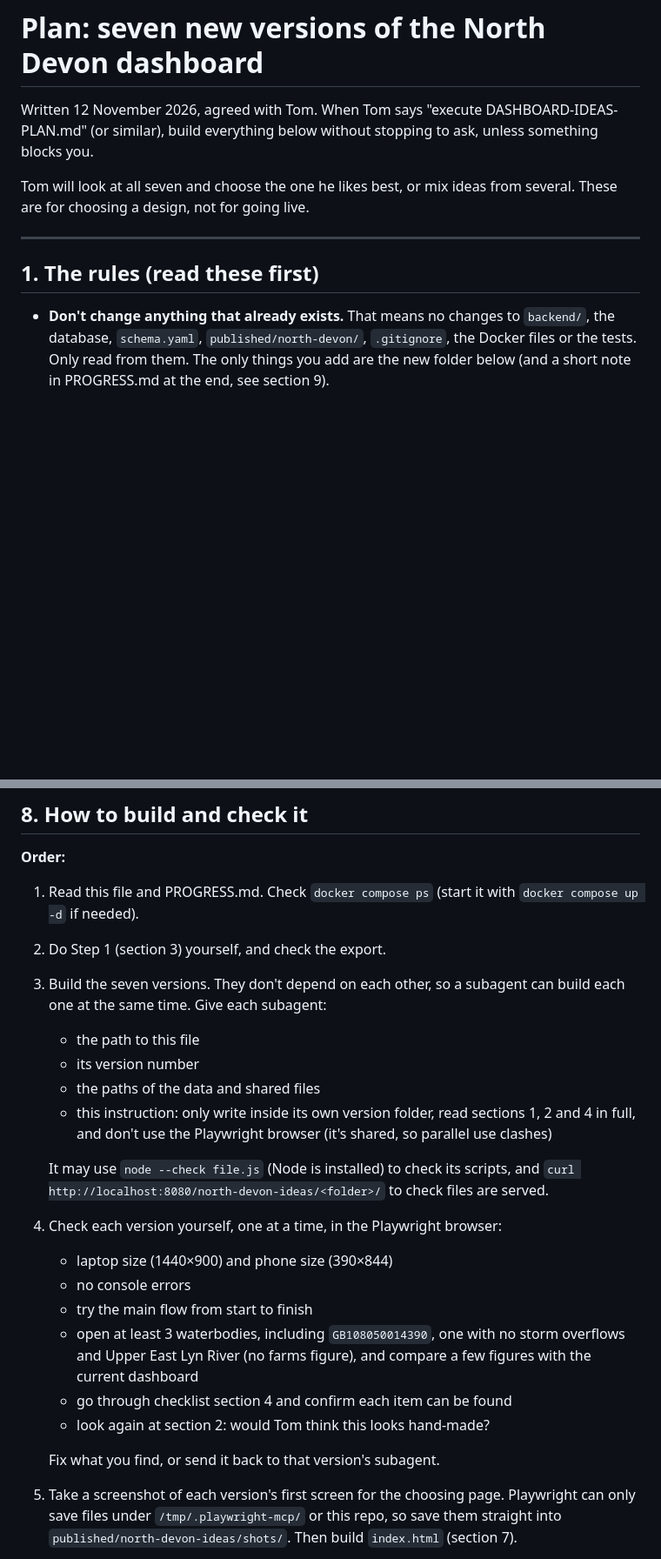
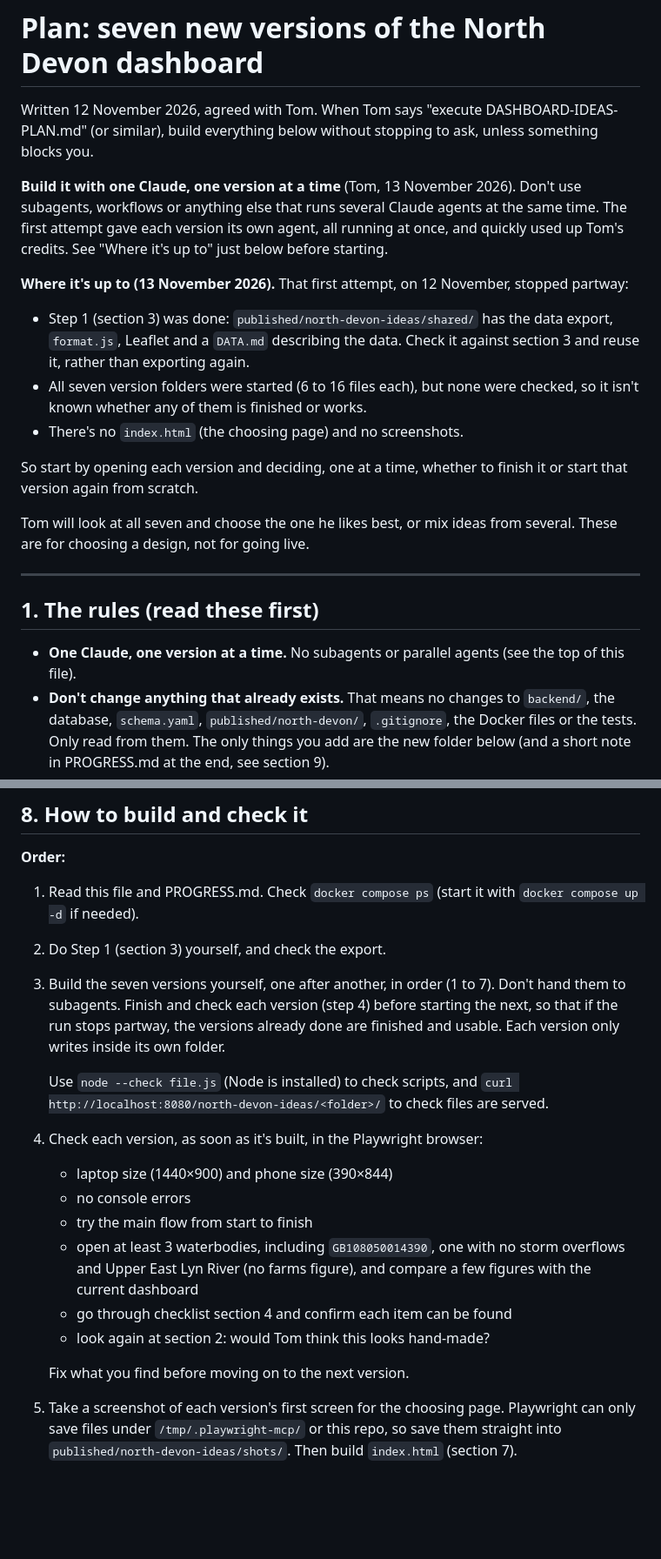
Before and after one commit to tom-igi/catchment-catalyst, a Markdown page: DASHBOARD-IDEAS-PLAN.md, 2 parts joined by grey strips. Shown at 87% size. Rendered like a GitHub page; blank space fills up the shorter version.

Commit message:
updating dashboard creation plan

```diff
--- a/DASHBOARD-IDEAS-PLAN.md
+++ b/DASHBOARD-IDEAS-PLAN.md
@@ -2,6 +2,22 @@
 
 Written 12 November 2026, agreed with Tom. When Tom says "execute DASHBOARD-IDEAS-PLAN.md" (or
 similar), build everything below without stopping to ask, unless something blocks you.
+
+**Build it with one Claude, one version at a time** (Tom, 13 November 2026). Don't use subagents,
+workflows or anything else that runs several Claude agents at the same time. The first attempt
+gave each version its own agent, all running at once, and quickly used up Tom's credits. See
+"Where it's up to" just below before starting.
+
+**Where it's up to (13 November 2026).** That first attempt, on 12 November, stopped partway:
+- Step 1 (section 3) was done: `published/north-devon-ideas/shared/` has the data export,
+  `format.js`, Leaflet and a `DATA.md` describing the data. Check it against section 3 and reuse
+  it, rather than exporting again.
+- All seven version folders were started (6 to 16 files each), but none were checked, so it isn't
+  known whether any of them is finished or works.
+- There's no `index.html` (the choosing page) and no screenshots.
+
+So start by opening each version and deciding, one at a time, whether to finish it or start that
+version again from scratch.
 
 Tom will look at all seven and choose the one he likes best, or mix ideas from several. These are
 for choosing a design, not for going live.
@@ -10,6 +26,8 @@ for choosing a design, not for going live.
 
 ## 1. The rules (read these first)
 
+- **One Claude, one version at a time.** No subagents or parallel agents (see the top of this
+  file).
 - **Don't change anything that already exists.** That means no changes to `backend/`, the
   database, `schema.yaml`, `published/north-devon/`, `.gitignore`, the Docker files or the
   tests. Only read from them. The only things you add are the new folder below (and a short
@@ -613,17 +631,14 @@ Keep this page simple: it's for choosing, not one of the designs.
 1. Read this file and PROGRESS.md. Check `docker compose ps` (start it with
    `docker compose up -d` if needed).
 2. Do Step 1 (section 3) yourself, and check the export.
-3. Build the seven versions. They don't depend on each other, so a subagent can build each one
-   at the same time. Give each subagent:
-   - the path to this file
-   - its version number
-   - the paths of the data and shared files
-   - this instruction: only write inside its own version folder, read sections 1, 2 and 4 in
-     full, and don't use the Playwright browser (it's shared, so parallel use clashes)
+3. Build the seven versions yourself, one after another, in order (1 to 7). Don't hand them to
+   subagents. Finish and check each version (step 4) before starting the next, so that if the
+   run stops partway, the versions already done are finished and usable. Each version only
+   writes inside its own folder.
 
-   It may use `node --check file.js` (Node is installed) to check its scripts, and
+   Use `node --check file.js` (Node is installed) to check scripts, and
    `curl http://localhost:8080/north-devon-ideas/<folder>/` to check files are served.
-4. Check each version yourself, one at a time, in the Playwright browser:
+4. Check each version, as soon as it's built, in the Playwright browser:
    - laptop size (1440×900) and phone size (390×844)
    - no console errors
    - try the main flow from start to finish
@@ -633,7 +648,7 @@ Keep this page simple: it's for choosing, not one of the designs.
    - go through checklist section 4 and confirm each item can be found
    - look again at section 2: would Tom think this looks hand-made?
 
-   Fix what you find, or send it back to that version's subagent.
+   Fix what you find before moving on to the next version.
 5. Take a screenshot of each version's first screen for the choosing page. Playwright can only
    save files under `/tmp/.playwright-mcp/` or this repo, so save them straight into
    `published/north-devon-ideas/shots/`. Then build `index.html` (section 7).
```
